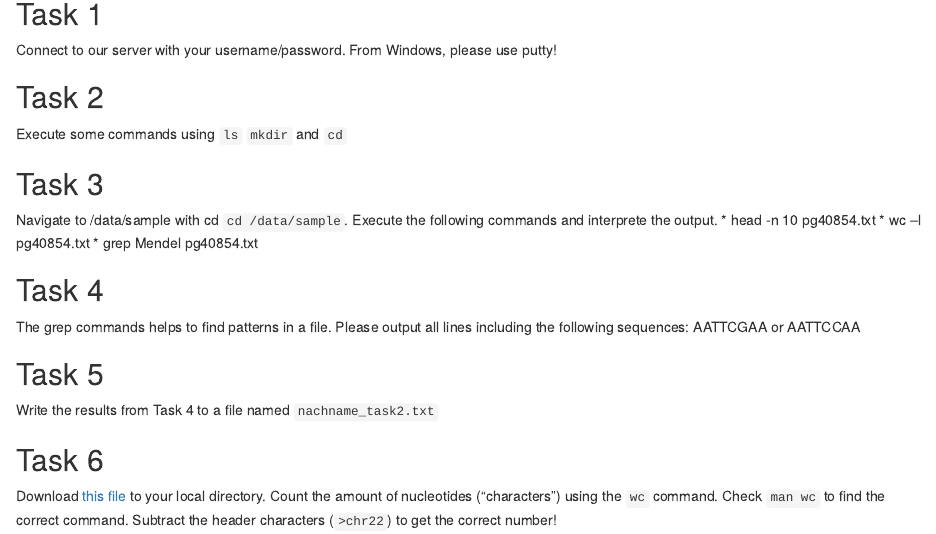
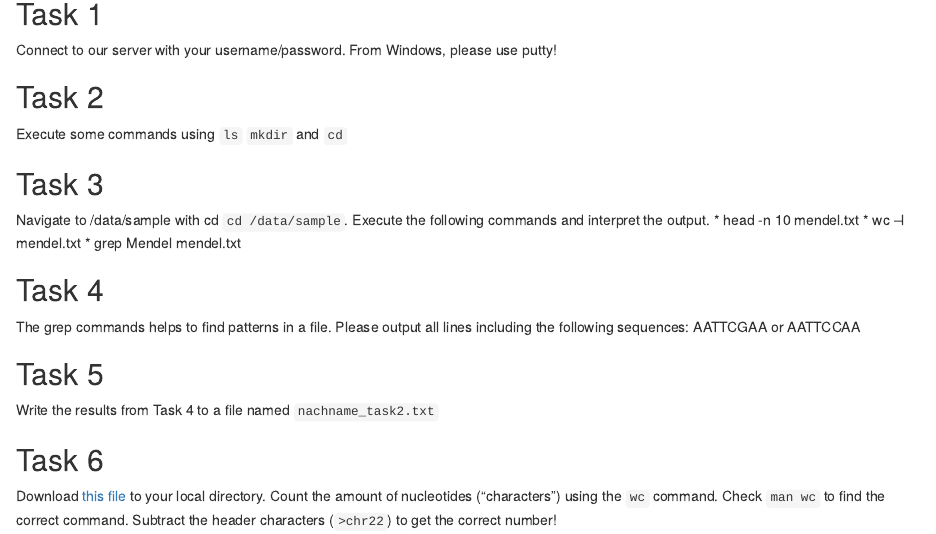
Before and after one commit to genepi/ngs-class, an R Markdown document (day1/exercises.Rmd): the page in a window 1100 px wide, from 80 px down. Rendered offline with R 4.5, knitr and Pandoc, with nearby package versions.

Commit message:
Update exercises.Rmd

```diff
--- a/day1/exercises.Rmd
+++ b/day1/exercises.Rmd
@@ -7,10 +7,10 @@ Connect to our server with your username/password. From Windows, please use putt
 Execute some commands using `ls` `mkdir` and `cd`
 
 ## Task 3
-Navigate to /data/sample with cd `cd /data/sample`. Execute the following commands and interprete the output.
-* head -n 10 pg40854.txt
-* wc –l pg40854.txt
-* grep Mendel pg40854.txt
+Navigate to /data/sample with cd `cd /data/sample`. Execute the following commands and interpret the output.
+* head -n 10 mendel.txt
+* wc –l mendel.txt
+* grep Mendel mendel.txt
 
 ## Task 4
 The grep commands helps to find patterns in a file. Please output all lines including the following sequences: AATTCGAA or AATTCCAA
```
